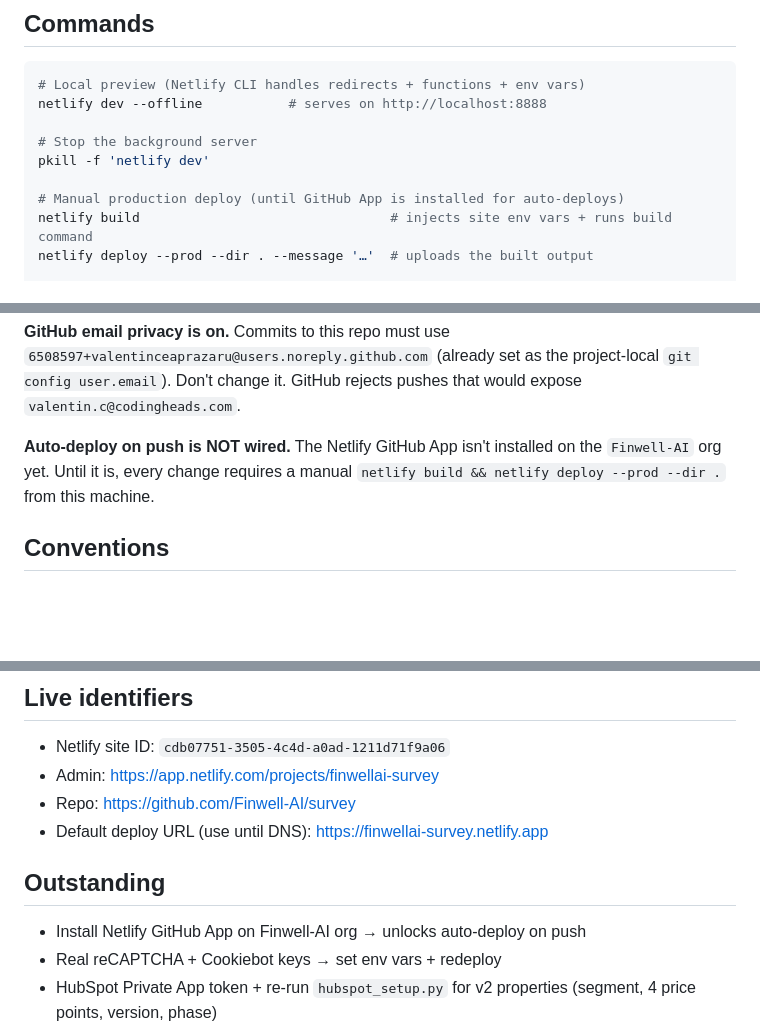
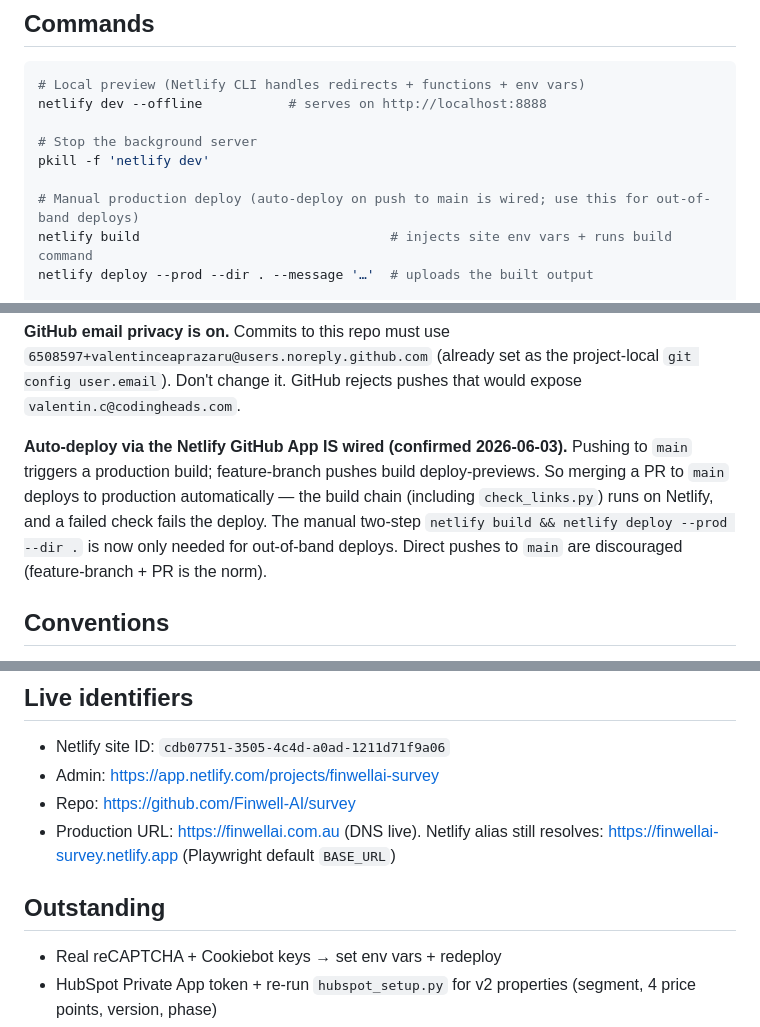
Before and after one commit to Finwell-AI/survey, a Markdown page: CLAUDE.md, 3 parts joined by grey strips. GitHub-like rendering; blank space fills up the shorter version.

Commit message:
docs: CLAUDE.md — auto-deploy is wired, DNS live (correct stale notes)
Co-Authored-By: Claude Opus 4.8 (1M context) <noreply@anthropic.com>

```diff
--- a/CLAUDE.md
+++ b/CLAUDE.md
@@ -17,7 +17,7 @@ netlify dev --offline           # serves on http://localhost:8888
 # Stop the background server
 pkill -f 'netlify dev'
 
-# Manual production deploy (until GitHub App is installed for auto-deploys)
+# Manual production deploy (auto-deploy on push to main is wired; use this for out-of-band deploys)
 netlify build                                # injects site env vars + runs build command
 netlify deploy --prod --dir . --message '…'  # uploads the built output
 
@@ -82,7 +82,7 @@ Tests: `npm test` runs Playwright (HTTP smoke + browser e2e). `npm run test:smok
 
 **GitHub email privacy is on.** Commits to this repo must use `6508597+valentinceaprazaru@users.noreply.github.com` (already set as the project-local `git config user.email`). Don't change it. GitHub rejects pushes that would expose `valentin.c@codingheads.com`.
 
-**Auto-deploy on push is NOT wired.** The Netlify GitHub App isn't installed on the `Finwell-AI` org yet. Until it is, every change requires a manual `netlify build && netlify deploy --prod --dir .` from this machine.
+**Auto-deploy via the Netlify GitHub App IS wired (confirmed 2026-06-03).** Pushing to `main` triggers a production build; feature-branch pushes build deploy-previews. So merging a PR to `main` deploys to production automatically — the build chain (including `check_links.py`) runs on Netlify, and a failed check fails the deploy. The manual two-step `netlify build && netlify deploy --prod --dir .` is now only needed for out-of-band deploys. Direct pushes to `main` are discouraged (feature-branch + PR is the norm).
 
 ## Conventions
 
@@ -124,11 +124,10 @@ If the function logs a 400 about an unknown property, add it in HubSpot and re-r
 - Netlify site ID: `cdb07751-3505-4c4d-a0ad-1211d71f9a06`
 - Admin: https://app.netlify.com/projects/finwellai-survey
 - Repo: https://github.com/Finwell-AI/survey
-- Default deploy URL (use until DNS): https://finwellai-survey.netlify.app
+- Production URL: https://finwellai.com.au (DNS live). Netlify alias still resolves: https://finwellai-survey.netlify.app (Playwright default `BASE_URL`)
 
 ## Outstanding
 
-- Install Netlify GitHub App on Finwell-AI org → unlocks auto-deploy on push
 - Real reCAPTCHA + Cookiebot keys → set env vars + redeploy
 - HubSpot Private App token + re-run `hubspot_setup.py` for v2 properties (segment, 4 price points, version, phase)
 - Resend API key + verify `finwellai.com.au` sending domain → set `RESEND_API_KEY` env var
```
